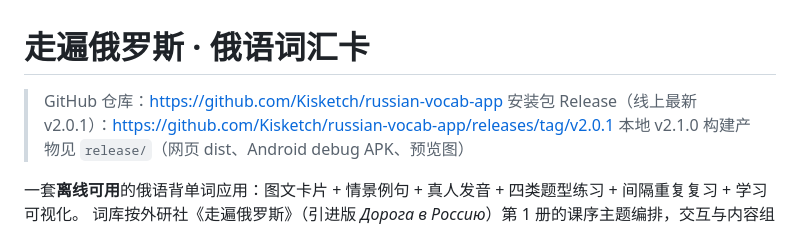
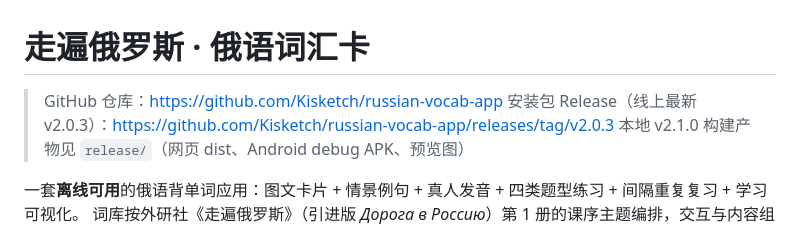
Before and after one commit to Kisketch/russian-vocab-app, a Markdown page: README.md, the part around the change. Drawn GitHub-style.

Commit message:
docs: 更新线上 Release 链接至 v2.0.3

```diff
--- a/README.md
+++ b/README.md
@@ -1,7 +1,7 @@
 # 走遍俄罗斯 · 俄语词汇卡
 
 > GitHub 仓库：<https://github.com/Kisketch/russian-vocab-app>
-> 安装包 Release（线上最新 v2.0.1）：https://github.com/Kisketch/russian-vocab-app/releases/tag/v2.0.1
+> 安装包 Release（线上最新 v2.0.3）：https://github.com/Kisketch/russian-vocab-app/releases/tag/v2.0.3
 > 本地 v2.1.0 构建产物见 `release/`（网页 dist、Android debug APK、预览图）
 
 一套**离线可用**的俄语背单词应用：图文卡片 + 情景例句 + 真人发音 + 四类题型练习 + 间隔重复复习 + 学习可视化。
```
